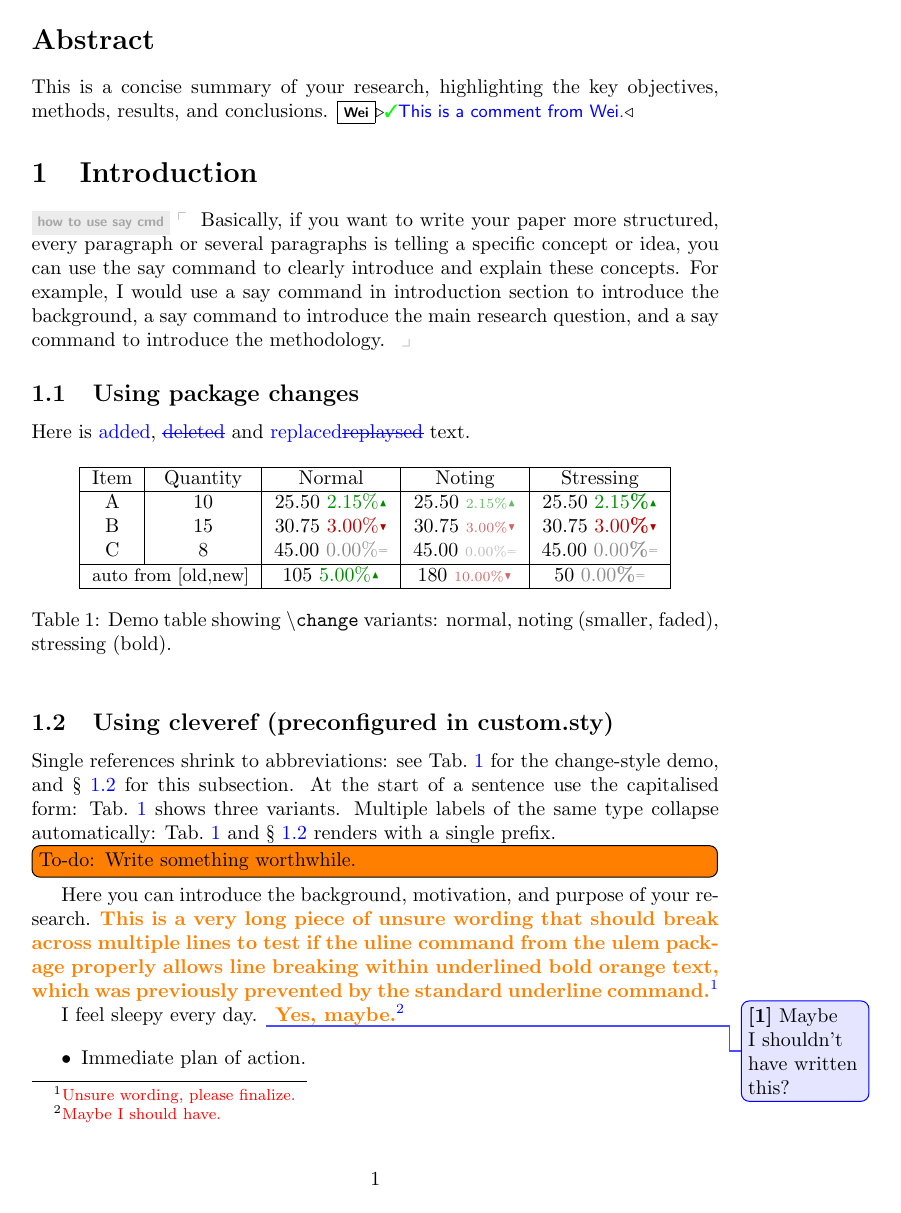
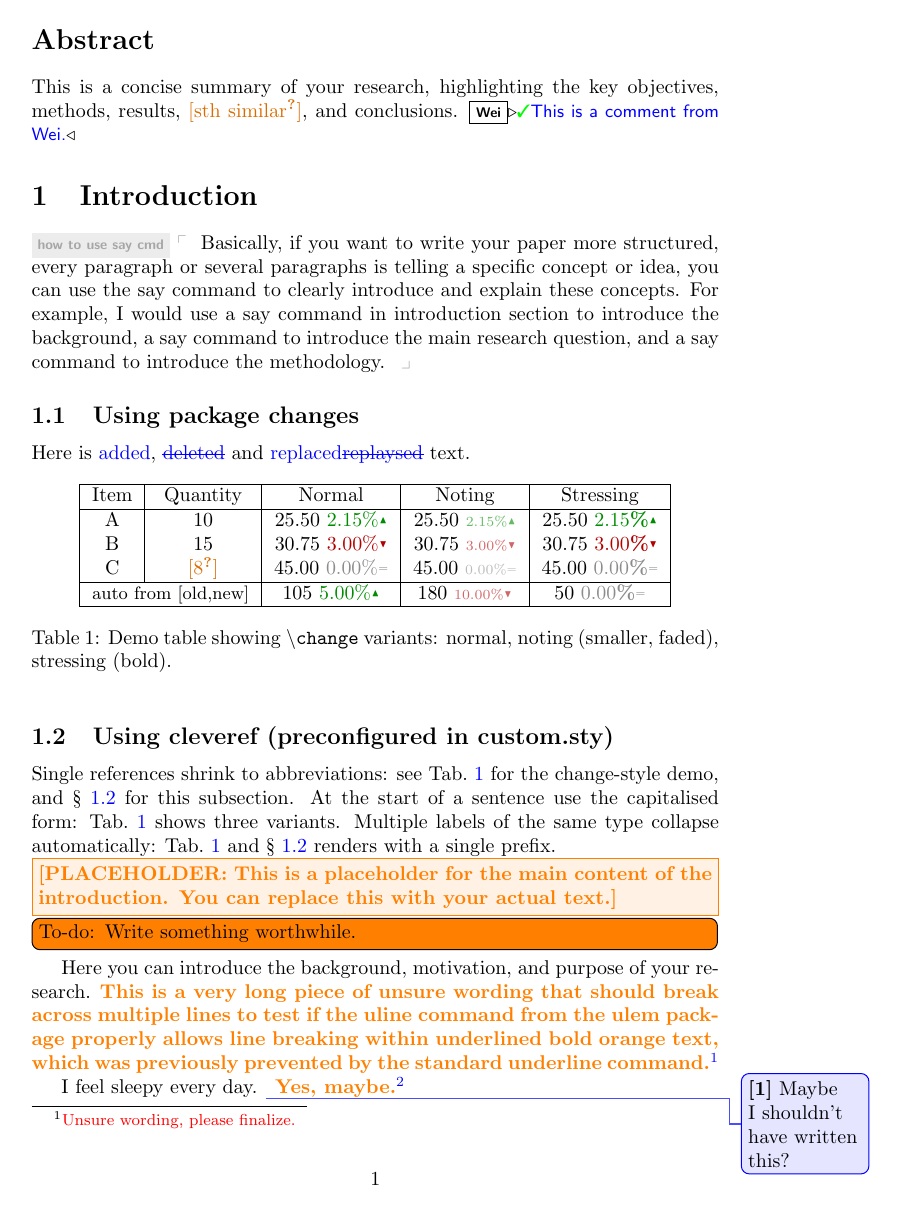
Before and after one commit to ViGeng/latex-template, a LaTeX document (report.tex, which reads custom.sty): page 1 of 2. Compiled offline with pdfLaTeX.

Commit message:
feat: add inline placeholder command \ph and update report with usage examples

```diff
--- a/custom.sty
+++ b/custom.sty
@@ -209,3 +210,8 @@
     }%
 }
 
+% \ph{hint} — inline placeholder (abbr. of placeholder) for an unmeasured
+% number, undecided name, or any token to fill in before submission.
+% Renders as [hint?] in muted orange — reads cleanly in body text but is
+% easy to grep / scan visually before submission. Empty arg: \ph{} -> [?].
+\newcommand{\ph}[1]{%
--- a/report.tex
+++ b/report.tex
@@ -23,7 +23,7 @@
 % Abstract
 \section*{Abstract}
 
-This is a concise summary of your research, highlighting the key objectives, methods, results, and conclusions. \wei{\gcheck This is a comment from Wei.}
+This is a concise summary of your research, highlighting the key objectives, methods, results, \pholder{sth similar}, and conclusions. \wei{\gcheck This is a comment from Wei.}
 
 \section{Introduction}
 
@@ -61,6 +61,8 @@ change-style demo, and \cref{sec:cleveref-demo} for this subsection. At the
 start of a sentence use the capitalised form: \Cref{tab:change-demo} shows
 three variants. Multiple labels of the same type collapse automatically:
 \cref{tab:change-demo,sec:cleveref-demo} renders with a single prefix.
+
+\placeholder{This is a placeholder for the main content of the introduction. You can replace this with your actual text.}
 
 \todo[inline]{To-do: Write something worthwhile.}
 
```
Also changed, not shown: custom.sty (9 more changed lines), report.tex (2 more changed lines).
